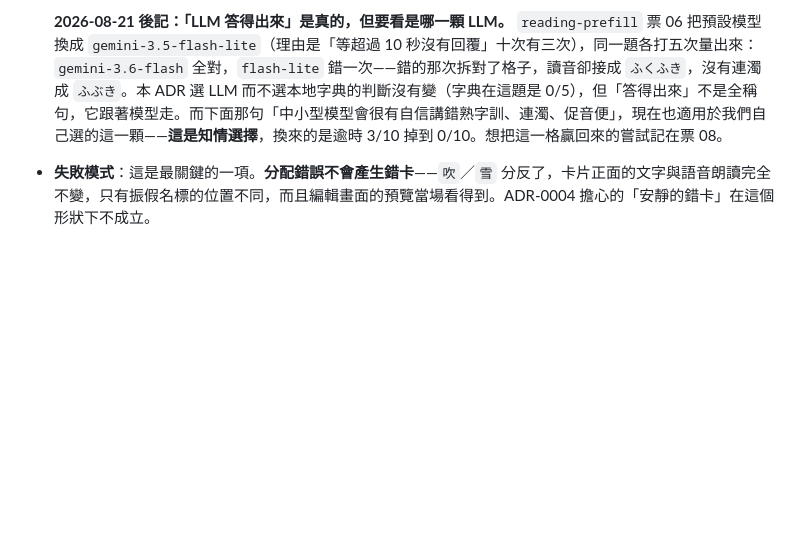
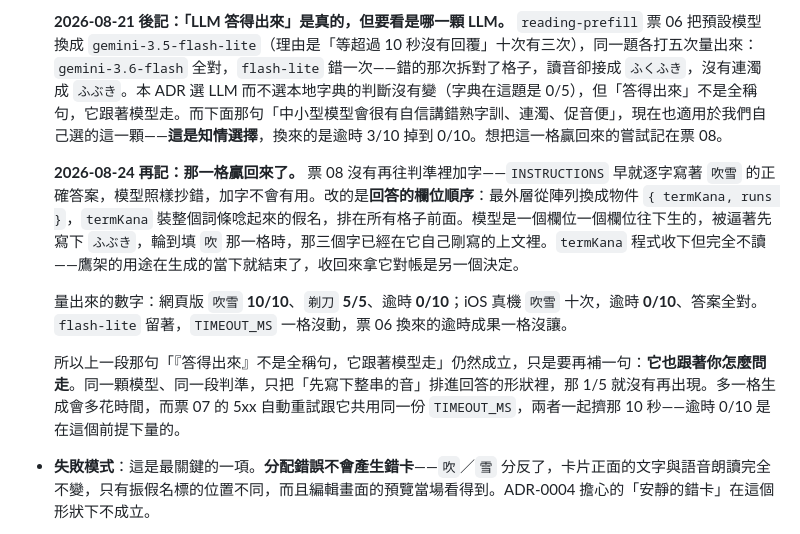
Before and after one commit to brad0924/va-practice, a Markdown page: docs/adr/0005-remote-llm-reading-prefill.md, the part around the change. Rendered like a GitHub page; blank space fills up the shorter version.

Commit message:
docs: 停止線三組數字全過，票 08 收掉、ADR-0005 補上結果（reading-prefill 08）
網頁版 吹雪 10/10、剃刀 5/5、逾時 0/10；iOS 真機 吹雪 十次逾時 0/10 且答案全對。
整輪沒撞到 5xx。flash-lite 留著，TIMEOUT_MS 一格沒動。

- ADR-0005 接在 2026-08-21 那段後記後面：那句「『答得出來』不是全稱句，它跟著
  模型走」再補一句——它也跟著你怎麼問走。同一顆模型、同一段判準，只把「先寫下
  整串的音」排進回答的形狀裡，那 1/5 就沒有再出現。
- 票 08 Status 改 done，八條 AC 打勾，補一則驗收 Comment。

Comment 裡記了一件拍板八講得不夠準的事：那條「先貼主控台再推程式碼」擋的是
iOS，網頁版根本不讀 Remote Config（gemini-reading.ts 直接用模組裡的 INSTRUCTIONS
常數，firebase/remote-config 只被 native 那支 import，網頁版打包時是死碼），所以
網頁版那十五次不必等主控台。實際順序是：網頁版量 → 貼主控台 → 出 build → iOS 量。

Co-Authored-By: Claude Opus 5 <noreply@anthropic.com>
Claude-Session: https://claude.ai/code/session_018UnLSKjjABv1nK3PAJmpzD

```diff
--- a/docs/adr/0005-remote-llm-reading-prefill.md
+++ b/docs/adr/0005-remote-llm-reading-prefill.md
@@ -10,6 +10,12 @@ ADR-0004 拒絕字典的四個理由，現在有三個不成立。不是鑽漏
 - **正確性天花板**：熟字訓（`剃刀[かみそり]`、`吹雪[ふぶき]`）是字典查不到、逐字拆本來就無解的，但 LLM 答得出來。連濁（`円高` → `えん`＋`だか`）與促音便（`昨今` → `さっ`＋`こん`）同理，不必另寫規則。
 
   **2026-08-21 後記：「LLM 答得出來」是真的，但要看是哪一顆 LLM。** `reading-prefill` 票 06 把預設模型換成 `gemini-3.5-flash-lite`（理由是「等超過 10 秒沒有回覆」十次有三次），同一題各打五次量出來：`gemini-3.6-flash` 全對，`flash-lite` 錯一次——錯的那次拆對了格子，讀音卻接成 `ふくふき`，沒有連濁成 `ふぶき`。本 ADR 選 LLM 而不選本地字典的判斷沒有變（字典在這題是 0/5），但「答得出來」不是全稱句，它跟著模型走。而下面那句「中小型模型會很有自信講錯熟字訓、連濁、促音便」，現在也適用於我們自己選的這一顆——**這是知情選擇**，換來的是逾時 3/10 掉到 0/10。想把這一格贏回來的嘗試記在票 08。
+
+  **2026-08-24 再記：那一格贏回來了。** 票 08 沒有再往判準裡加字——`INSTRUCTIONS` 早就逐字寫著 `吹雪` 的正確答案，模型照樣抄錯，加字不會有用。改的是**回答的欄位順序**：最外層從陣列換成物件 `{ termKana, runs }`，`termKana` 裝整個詞條唸起來的假名，排在所有格子前面。模型是一個欄位一個欄位往下生的，被逼著先寫下 `ふぶき`，輪到填 `吹` 那一格時，那三個字已經在它自己剛寫的上文裡。`termKana` 程式收下但完全不讀——鷹架的用途在生成的當下就結束了，收回來拿它對帳是另一個決定。
+
+  量出來的數字：網頁版 `吹雪` **10/10**、`剃刀` **5/5**、逾時 **0/10**；iOS 真機 `吹雪` 十次，逾時 **0/10**、答案全對。`flash-lite` 留著，`TIMEOUT_MS` 一格沒動，票 06 換來的逾時成果一格沒讓。
+
+  所以上一段那句「『答得出來』不是全稱句，它跟著模型走」仍然成立，只是要再補一句：**它也跟著你怎麼問走**。同一顆模型、同一段判準，只把「先寫下整串的音」排進回答的形狀裡，那 1/5 就沒有再出現。多一格生成會多花時間，而票 07 的 5xx 自動重試跟它共用同一份 `TIMEOUT_MS`，兩者一起擠那 10 秒——逾時 0/10 是在這個前提下量的。
 - **失敗模式**：這是最關鍵的一項。**分配錯誤不會產生錯卡**——`吹`／`雪` 分反了，卡片正面的文字與語音朗讀完全不變，只有振假名標的位置不同，而且編輯畫面的預覽當場看得到。ADR-0004 擔心的「安靜的錯卡」在這個形狀下不成立。
 - **失敗模式裡仍然成立的那一半**：整串讀音幻覺。AI（Artificial Intelligence，人工智慧）說 `吹雪` 唸 `すいせつ`，那是真的錯卡——不會報錯，要等複習翻面才發現，而且會一路存進雲端備份。這一項只靠「填進格子而非直接存檔」＋「一行『請確認』提示」＋「預覽」擋，沒有第二道防線。**本決定沒有解決這個風險，只是把它縮小到人眼看得見的位置。**
 
```
Also changed, not shown: 1 other file.
